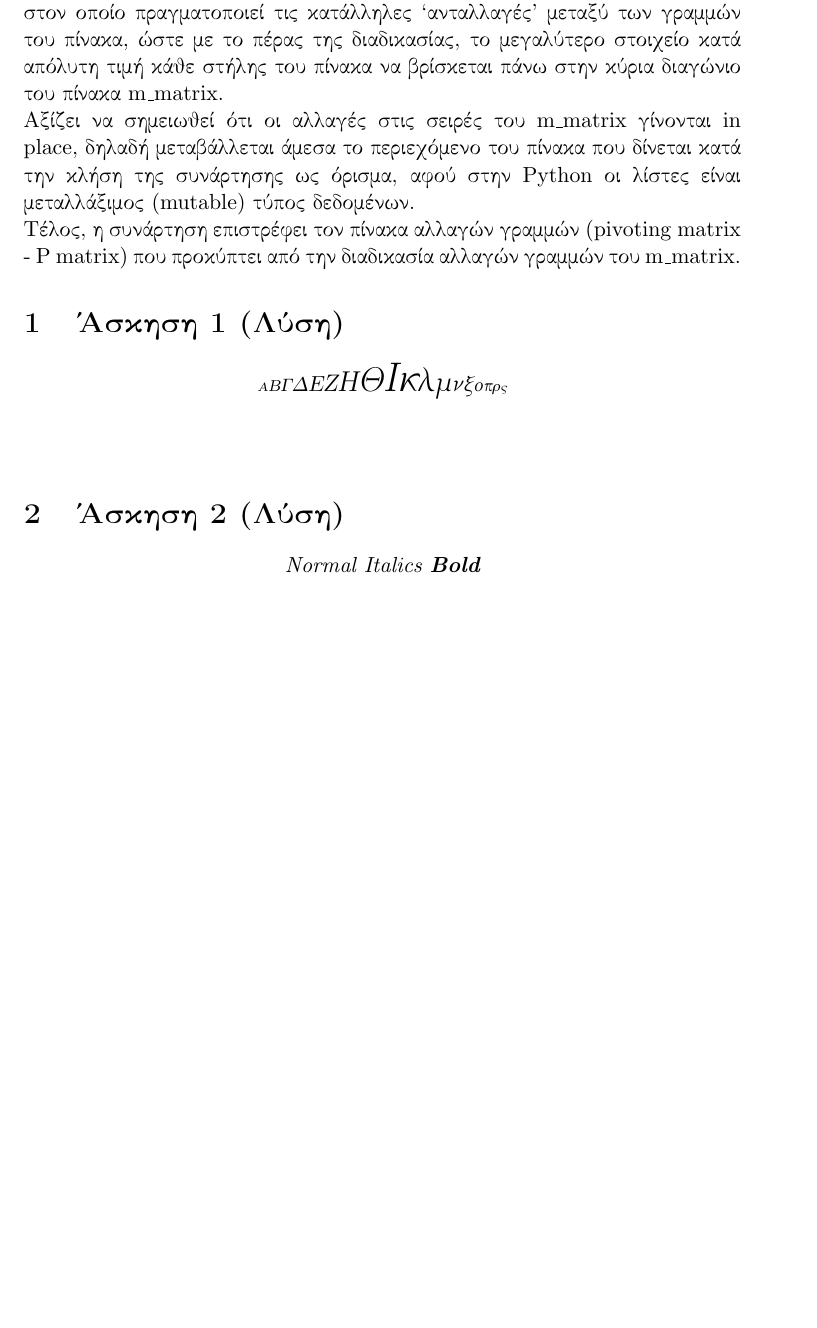
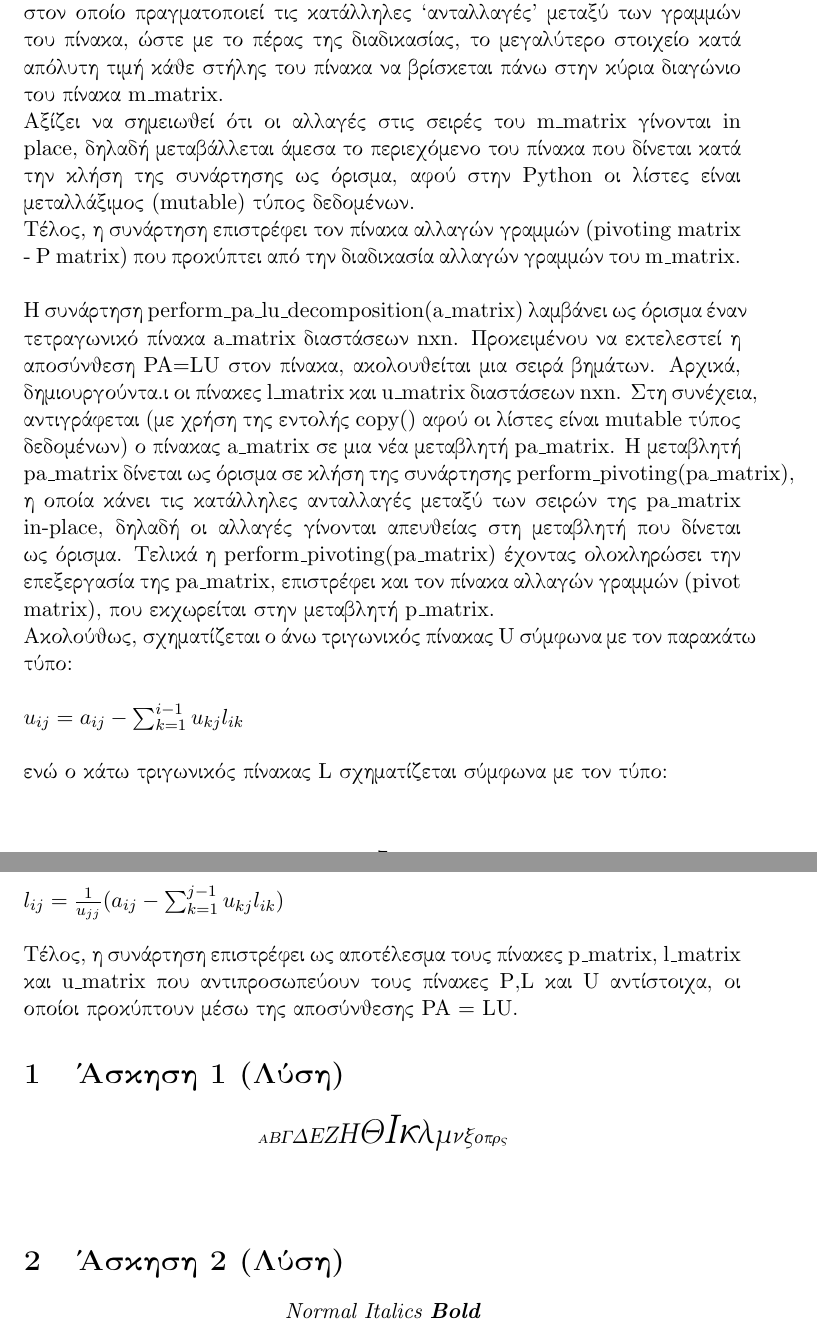
Before and after one commit to Fantomas4/Numerical-Analysis-Assignments, a LaTeX problem sheet (Project-2/Latex/assignment_report.tex): part of page 7 of 10 before the commit and two parts of pages 7 and 8 of 10 after it, the two joined at a grey line, cut so that both start at the same text, the shorter picture padded with empty space. The pictures show the PDF file Project-2/Latex/assignment_report.pdf that the author committed with the source.

Commit message:
Continued working on the assignment report.

```diff
--- a/Project-2/Latex/assignment_report.tex
+++ b/Project-2/Latex/assignment_report.tex
@@ -198,14 +198,12 @@ $|${$x_{n+3}$} - {$x_{n+2}$}$|$ {$\leq$} {\lt t\_err}.
 \\H συνάρτηση {\lt perform\_pivoting(m\_matrix)} δέχεται ως όρισμα έναν πίνακα{\lt m\_matrix}, στον οποίο πραγματοποιεί τις κατάλληλες ``ανταλλαγές" μεταξύ των γραμμών του πίνακα, ώστε με το πέρας της διαδικασίας,  το μεγαλύτερο στοιχείο κατά απόλυτη τιμή κάθε στήλης του πίνακα να βρίσκεται πάνω στην κύρια διαγώνιο του πίνακα {\lt m\_matrix}. \\Αξίζει να σημειωθεί ότι οι αλλαγές στις σειρές του {\lt m\_matrix} γίνονται {\lt in place},
 δηλαδή μεταβάλλεται άμεσα το περιεχόμενο του πίνακα που δίνεται κατά την κλήση της συνάρτησης ως όρισμα, αφού στην {\lt Python} οι λίστες είναι μεταλλάξιμος {\lt (mutable)} τύπος δεδομένων.\\
 Τέλος, η συνάρτηση επιστρέφει τον πίνακα αλλαγών γραμμών {\lt (pivoting matrix - P matrix)} που προκύπτει από την διαδικασία αλλαγών γραμμών του {\lt m\_matrix}.\\
-\\Η συνάρτηση {\lt perform\_pa\_lu\_decomposition(a\_matrix)} λαμβάνει ως όρισμα έναν τετραγωνικό πίνακα {\lt a\_matrix} διαστάσεων {\lt nxn}. Προκειμένου να εκτελεστεί η αποσύνθεση {\lt PA=LU} στον πίνακα, ακολουθείται μια σειρά βημάτων. Αρχικά, δημιουργούνται οι πίνακες {\lt l\_matrix} και {\lt u\_matrix} διαστάσεων {\lt nxn}. Στη συνέχεια, αντιγράφεται (με χρήση της εντολής copy() αφού οι λίστες είναι mutable τύπος δεδομένων) ο πίνακας  {\lt a\_matrix} σε μια νέα μεταβλητή {\lt pa_matrix}. Η μεταβλητή {\lt pa_matrix} δίνεται ως όρισμα σε κλήση της συνάρτησης  {\lt perform\_pivoting(pa\_matrix)}, η οποία κάνει τις κατάλληλες ανταλλαγές μεταξύ των σειρών της pa_matrix {\lt in-place, δηλαδή οι αλλαγές γίνονται απευθείας στη μεταβλητή που δίνεται ως όρισμα}. Τελικά η {\lt perform\_pivoting(pa\_matrix)} έχοντας ολοκληρώσει την επεξεργασία της {\lt pa_matrix}, επιστρέφει και τον πίνακα αλλαγών γραμμών {\lt pivot matrix}, που εκχωρείται στην μεταβλητή {\lt p_matrix}.\\
+\\Η συνάρτηση {\lt perform\_pa\_lu\_decomposition(a\_matrix)} λαμβάνει ως όρισμα έναν τετραγωνικό πίνακα {\lt a\_matrix} διαστάσεων {\lt nxn}. Προκειμένου να εκτελεστεί η αποσύνθεση {\lt PA=LU} στον πίνακα, ακολουθείται μια σειρά βημάτων. Αρχικά, δημιουργούντα.ι οι πίνακες {\lt l\_matrix} και {\lt u\_matrix} διαστάσεων {\lt nxn}. Στη συνέχεια, αντιγράφεται (με χρήση της εντολής {\lt copy()} αφού οι λίστες είναι {\lt mutable} τύπος δεδομένων) ο πίνακας  {\lt a\_matrix} σε μια νέα μεταβλητή {\lt pa\_matrix}. Η μεταβλητή {\lt pa\_matrix} δίνεται ως όρισμα σε κλήση της συνάρτησης  {\lt perform\_pivoting(pa\_matrix)}, η οποία κάνει τις κατάλληλες ανταλλαγές μεταξύ των σειρών της {\lt pa\_matrix} {\lt in-place}, δηλαδή οι αλλαγές γίνονται απευθείας στη μεταβλητή που δίνεται ως όρισμα. Τελικά η {\lt perform\_pivoting(pa\_matrix)} έχοντας ολοκληρώσει την επεξεργασία της {\lt pa\_matrix}, επιστρέφει και τον πίνακα αλλαγών γραμμών {\lt (pivot matrix)}, που εκχωρείται στην μεταβλητή {\lt p\_matrix}.\\
 Ακολούθως, σχηματίζεται ο άνω τριγωνικός πίνακας {\lt U} σύμφωνα με τον παρακάτω τύπο:\\
-u_{ij} = a_{ij} - \sum_{k=1}^{i-1} u_{kj} l_{ik}\\
-ενώ ο κάτω τριγωνικός πίνακας {\lt L} σχηματίζεται από τον τύπο:\\
-l_{ij} = \frac{1}{u_{jj}} (a_{ij} - \sum_{k=1}^{j-1} u_{kj} l_{ik} ).
-
-
- και επιστρέφει ως αποτέλεσμα τους πίνακες {\lt p\_matrix}, {\lt l\_matrix} και {\lt u\_matrix} που αντιπροσωπεύουν τους πίνακες {\lt P},{\lt L} και {\lt U} που προκύπτουν μέσω της αποσύνθεσης {\lt PA = LU}.
+\\{$u_{ij} = a_{ij} - \sum_{k=1}^{i-1} u_{kj} l_{ik}$}\\
+\\ενώ ο κάτω τριγωνικός πίνακας {\lt L} σχηματίζεται σύμφωνα με τον τύπο:\\
+{$l_{ij} = \frac{1}{u_{jj}} (a_{ij} - \sum_{k=1}^{j-1} u_{kj} l_{ik} )$}\\
+\\Τέλος, η συνάρτηση επιστρέφει ως αποτέλεσμα τους πίνακες {\lt p\_matrix}, {\lt l\_matrix} και {\lt u\_matrix} που αντιπροσωπεύουν τους πίνακες {\lt P},{\lt L} και {\lt U} αντίστοιχα, οι οποίοι προκύπτουν μέσω της αποσύνθεσης {\lt PA = LU}.
 
 
 
```
Also changed, not shown: Project-2/Latex/assignment_report.pdf, 1 other file.
